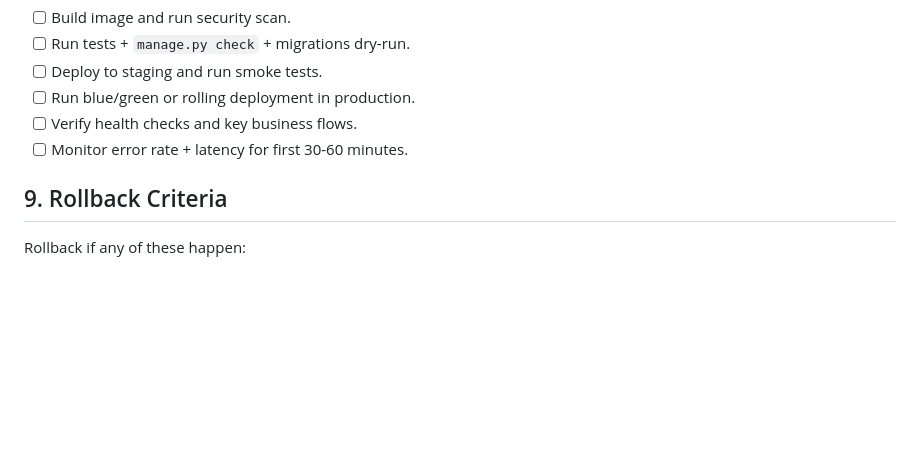
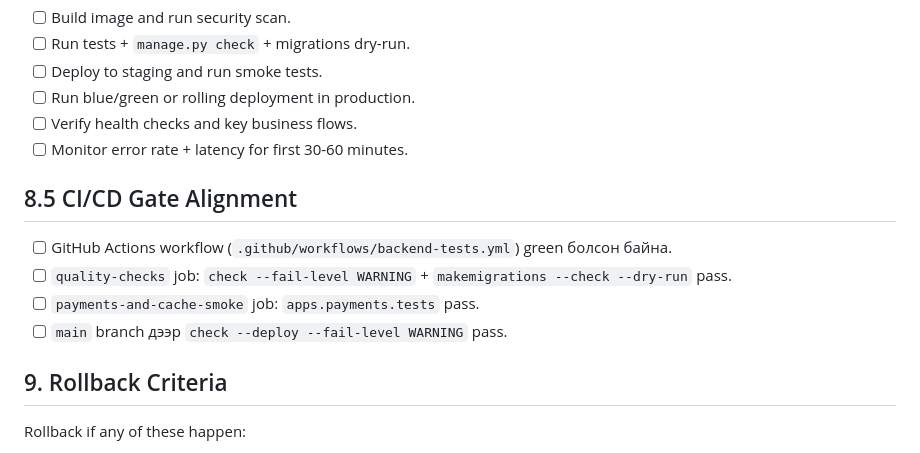
Before and after one commit to grythman/itzuun, a Markdown page: backend/docs/DEPLOYMENT_CHECKLIST_PROD.md, the part around the change. Rendered like a GitHub page; blank space fills up the shorter version.

```diff
--- a/backend/docs/DEPLOYMENT_CHECKLIST_PROD.md
+++ b/backend/docs/DEPLOYMENT_CHECKLIST_PROD.md
@@ -118,6 +118,13 @@ server {
 - [ ] Verify health checks and key business flows.
 - [ ] Monitor error rate + latency for first 30-60 minutes.
 
+## 8.5 CI/CD Gate Alignment
+
+- [ ] GitHub Actions workflow (`.github/workflows/backend-tests.yml`) green болсон байна.
+- [ ] `quality-checks` job: `check --fail-level WARNING` + `makemigrations --check --dry-run` pass.
+- [ ] `payments-and-cache-smoke` job: `apps.payments.tests` pass.
+- [ ] `main` branch дээр `check --deploy --fail-level WARNING` pass.
+
 ## 9. Rollback Criteria
 
 Rollback if any of these happen:
```
Also changed, not shown: README.md (+2 -4 lines).
